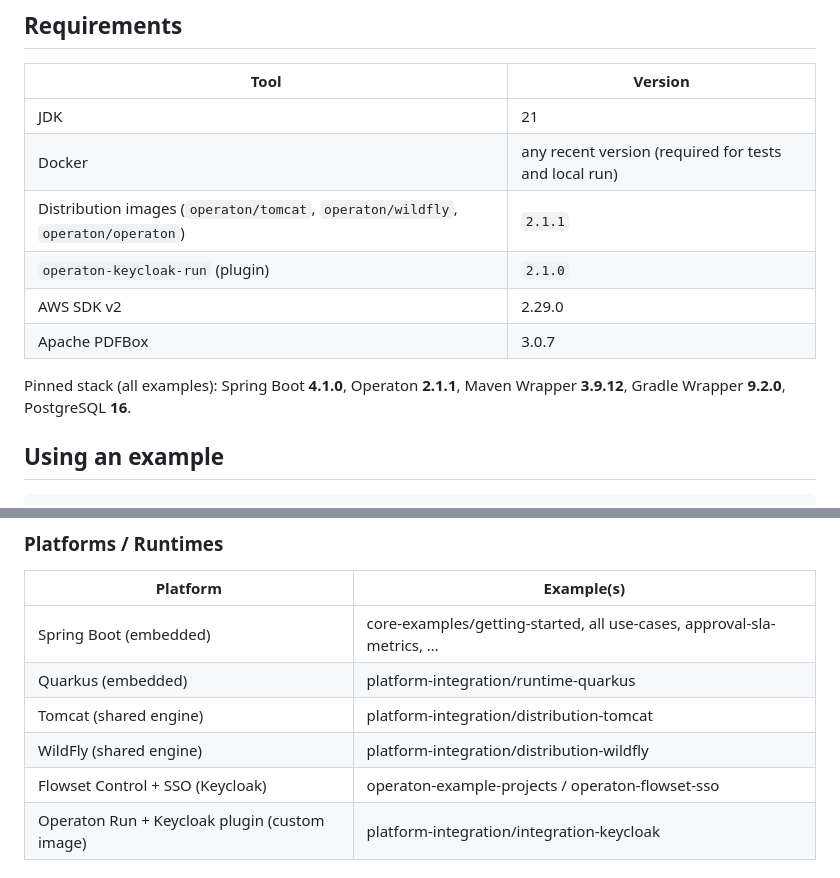
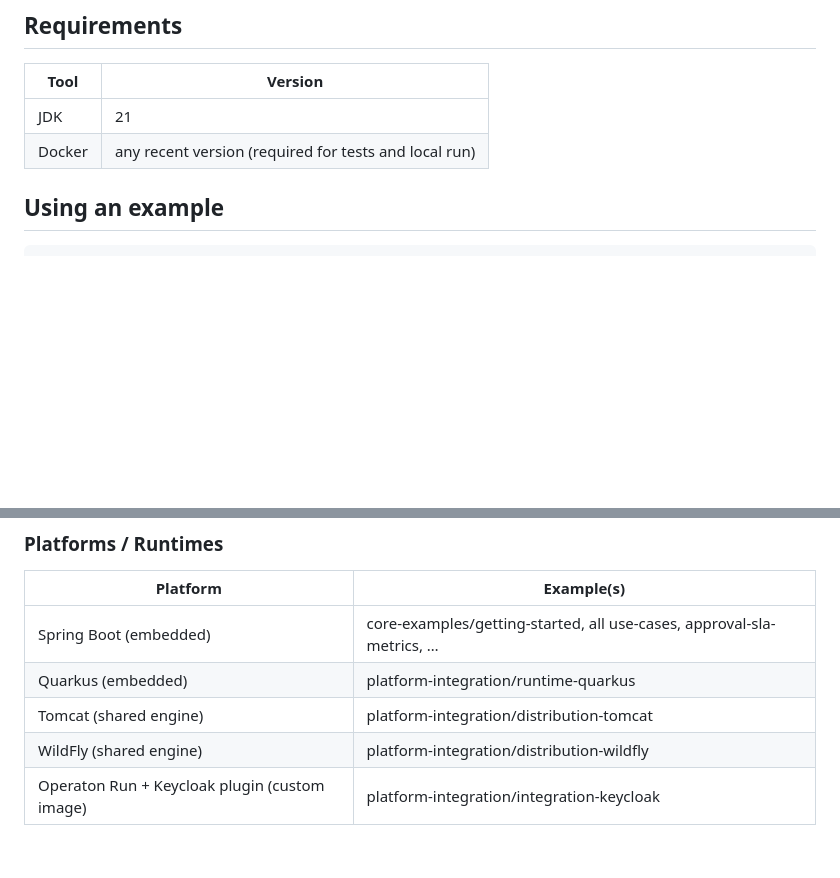
Before and after one commit to operaton/operaton-examples, a Markdown page: README.md, 2 parts joined by grey strips. Rendered like a GitHub page; blank space fills up the shorter version.

```diff
--- a/README.md
+++ b/README.md
@@ -13,13 +13,6 @@ example means testing its processes against real integrations.
 |---|---|
 | JDK | 21 |
 | Docker | any recent version (required for tests and local run) |
-| Distribution images (`operaton/tomcat`, `operaton/wildfly`, `operaton/operaton`) | `2.1.1` |
-| `operaton-keycloak-run` (plugin) | `2.1.0` |
-| AWS SDK v2 | 2.29.0 |
-| Apache PDFBox | 3.0.7 |
-
-Pinned stack (all examples): Spring Boot **4.1.0**, Operaton **2.1.1**,
-Maven Wrapper **3.9.12**, Gradle Wrapper **9.2.0**, PostgreSQL **16**.
 
 ## Using an example
 
@@ -179,7 +172,6 @@ Quick lookup: which example demonstrates each BPMN construct.
 | Quarkus (embedded) | platform-integration/runtime-quarkus |
 | Tomcat (shared engine) | platform-integration/distribution-tomcat |
 | WildFly (shared engine) | platform-integration/distribution-wildfly |
-| Flowset Control + SSO (Keycloak) | operaton-example-projects / operaton-flowset-sso |
 | Operaton Run + Keycloak plugin (custom image) | platform-integration/integration-keycloak |
 
 ## License
```
Also changed, not shown: other parts of README.md (+27 -27 lines).
